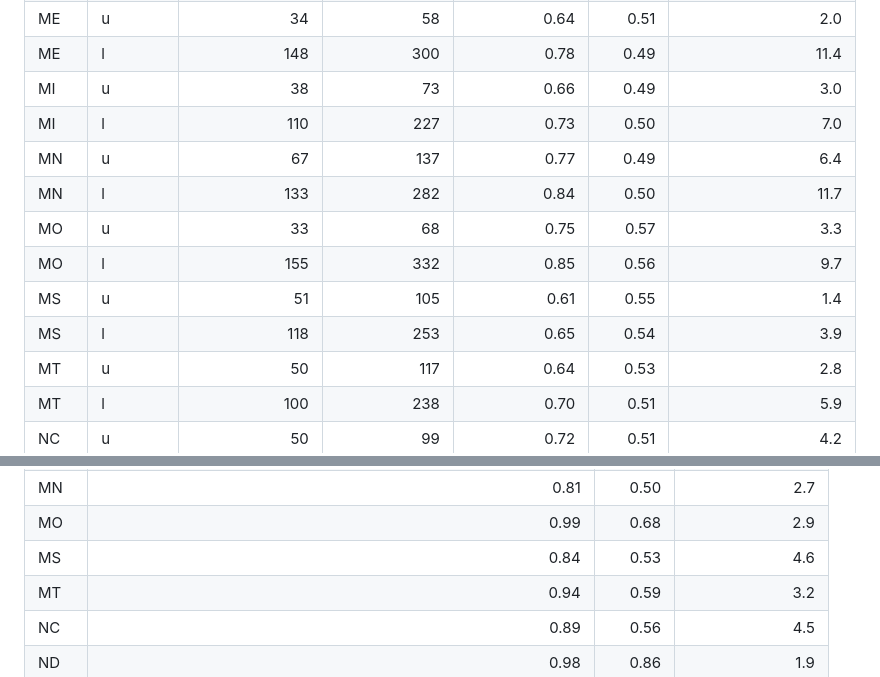
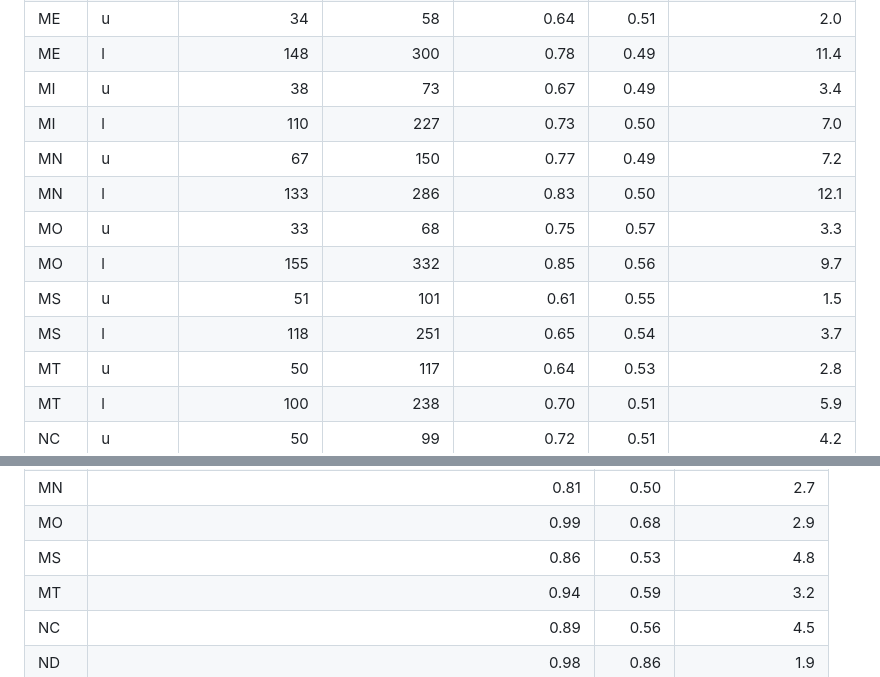
Before and after one commit to ConnorYQueen/policy-timing-tracker, a Markdown page: tools/districts/spatial-check.md, 2 parts joined by grey strips. GitHub-like rendering.

```diff
--- a/tools/districts/spatial-check.md
+++ b/tools/districts/spatial-check.md
@@ -44,14 +44,14 @@
 | MD | l | 71 | 143 | 0.77 | 0.54 | 6.4 |
 | ME | u | 34 | 58 | 0.64 | 0.51 | 2.0 |
 | ME | l | 148 | 300 | 0.78 | 0.49 | 11.4 |
-| MI | u | 38 | 73 | 0.66 | 0.49 | 3.0 |
+| MI | u | 38 | 73 | 0.67 | 0.49 | 3.4 |
 | MI | l | 110 | 227 | 0.73 | 0.50 | 7.0 |
-| MN | u | 67 | 137 | 0.77 | 0.49 | 6.4 |
-| MN | l | 133 | 282 | 0.84 | 0.50 | 11.7 |
+| MN | u | 67 | 150 | 0.77 | 0.49 | 7.2 |
+| MN | l | 133 | 286 | 0.83 | 0.50 | 12.1 |
 | MO | u | 33 | 68 | 0.75 | 0.57 | 3.3 |
 | MO | l | 155 | 332 | 0.85 | 0.56 | 9.7 |
-| MS | u | 51 | 105 | 0.61 | 0.55 | 1.4 |
-| MS | l | 118 | 253 | 0.65 | 0.54 | 3.9 |
+| MS | u | 51 | 101 | 0.61 | 0.55 | 1.5 |
+| MS | l | 118 | 251 | 0.65 | 0.54 | 3.7 |
 | MT | u | 50 | 117 | 0.64 | 0.53 | 2.8 |
 | MT | l | 100 | 238 | 0.70 | 0.51 | 5.9 |
 | NC | u | 50 | 99 | 0.72 | 0.51 | 4.2 |
@@ -130,7 +130,7 @@
 | MI | 0.93 | 0.47 | 3.0 |
 | MN | 0.81 | 0.50 | 2.7 |
 | MO | 0.99 | 0.68 | 2.9 |
-| MS | 0.84 | 0.53 | 4.6 |
+| MS | 0.86 | 0.53 | 4.8 |
 | MT | 0.94 | 0.59 | 3.2 |
 | NC | 0.89 | 0.56 | 4.5 |
 | ND | 0.98 | 0.86 | 1.9 |
```
Also changed, not shown: tools/districts/validation-report.md (+5 -5 lines).
